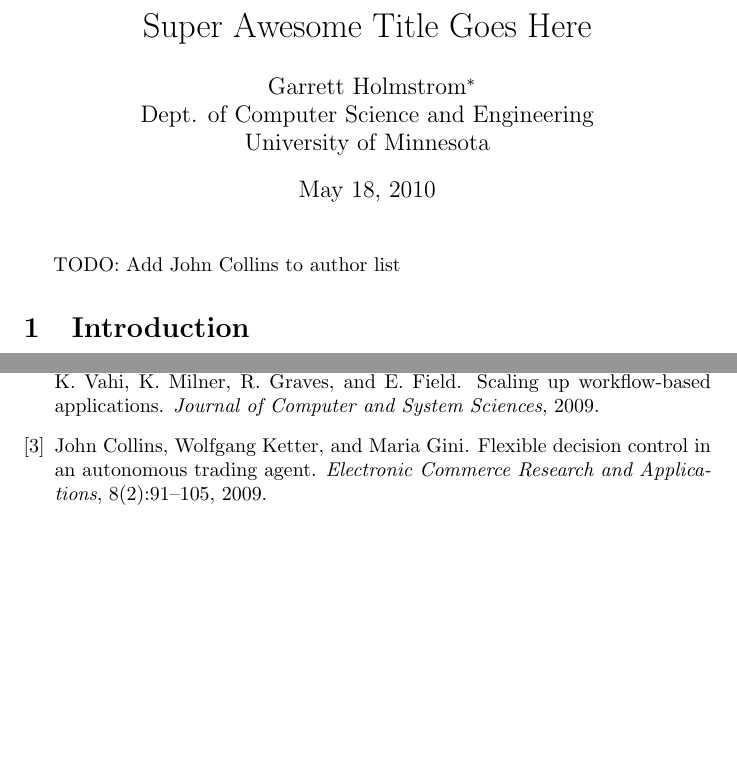
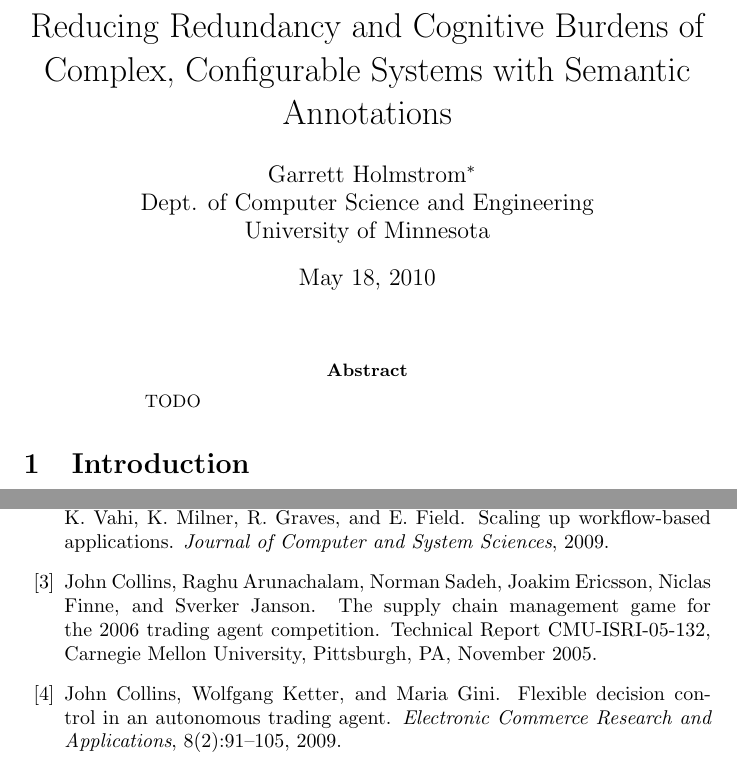
Before and after one commit to gholms/annotations2010, a LaTeX paper (annotations2010.tex): two parts of pages 1 and 13 of 16 before the commit and two parts of pages 1 and 14 of 17 after it, joined at a grey line, cut at the place of the change, the shorter picture padded with empty space. Compiled offline with pdfLaTeX.

Commit message:
Add title, placeholders for remaining bits

```diff
--- a/annotations2010.tex
+++ b/annotations2010.tex
@@ -9,15 +9,20 @@
 
 \begin{document}
 
-% TODO:  need a title
-\title{Super Awesome Title Goes Here}
+\title{Reducing Redundancy and Cognitive Burdens of Complex, Configurable Systems with Semantic Annotations}
 
-\author{Garrett Holmstrom\thanks{Contact: Garrett Holmstrom, email: garrett@cs.umn.edu}\\ Dept. of Computer Science and Engineering \\ University of Minnesota
+\author{Garrett Holmstrom\thanks{Contact: Garrett Holmstrom, email: garrett@cs.umn.edu} \\ Dept. of Computer Science and Engineering \\ University of Minnesota
 }
 
 \maketitle
 
-TODO:  Add John Collins to author list
+\begin{quote}
+\begin{abstract}
+
+TODO
+
+\end{abstract}
+\end{quote}
 
 \section{Introduction}
 
```
Also changed, not shown: figures/oracle-classes.svg (deleted), annotations2010.tex (6 more changed lines).
